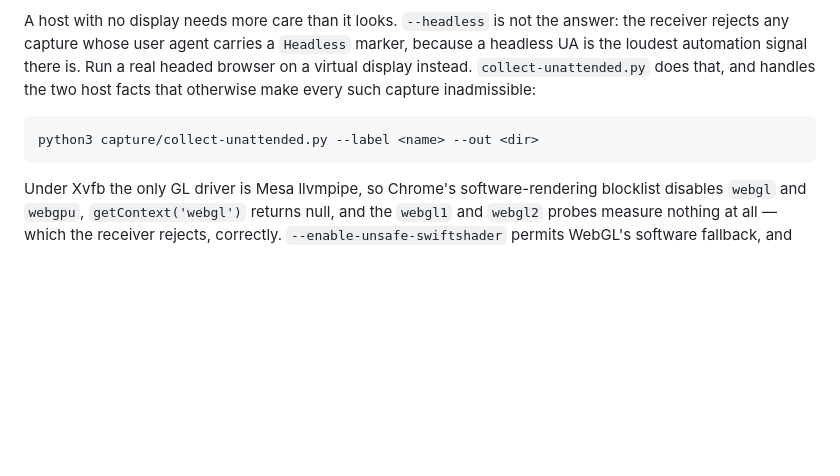
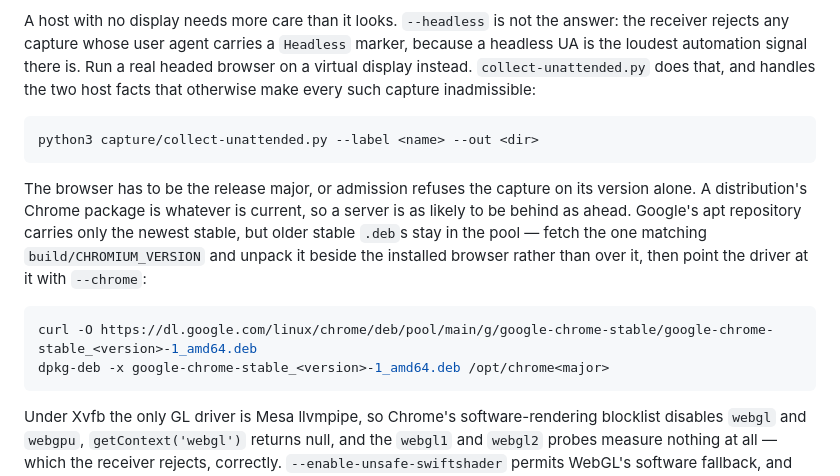
Before and after one commit to heretic-hq/apostate, a Markdown page: capture/README.md, the part around the change. Rendered like a GitHub page; blank space fills up the shorter version.

Commit message:
Note the browser-version prerequisite in the headless runbook
A server's Chrome package is whatever its distribution ships, and admission
refuses a capture on its version alone; the pool still has the matching
stable deb.

````diff
--- a/capture/README.md
+++ b/capture/README.md
@@ -87,6 +87,18 @@ inadmissible:
 python3 capture/collect-unattended.py --label <name> --out <dir>
 ```
 
+The browser has to be the release major, or admission refuses the capture on
+its version alone. A distribution's Chrome package is whatever is current, so a
+server is as likely to be behind as ahead. Google's apt repository carries only
+the newest stable, but older stable `.deb`s stay in the pool — fetch the one
+matching `build/CHROMIUM_VERSION` and unpack it beside the installed browser
+rather than over it, then point the driver at it with `--chrome`:
+
+```sh
+curl -O https://dl.google.com/linux/chrome/deb/pool/main/g/google-chrome-stable/google-chrome-stable_<version>-1_amd64.deb
+dpkg-deb -x google-chrome-stable_<version>-1_amd64.deb /opt/chrome<major>
+```
+
 Under Xvfb the only GL driver is Mesa llvmpipe, so Chrome's software-rendering
 blocklist disables `webgl` and `webgpu`, `getContext('webgl')` returns null, and
 the `webgl1` and `webgl2` probes measure nothing at all — which the receiver
````
